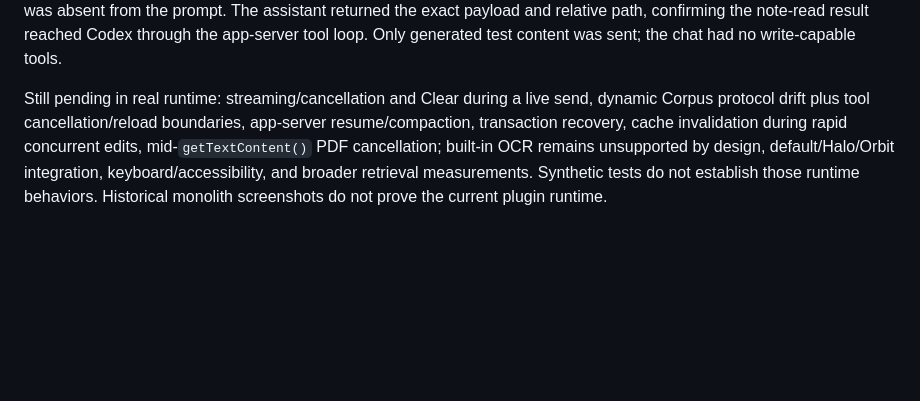
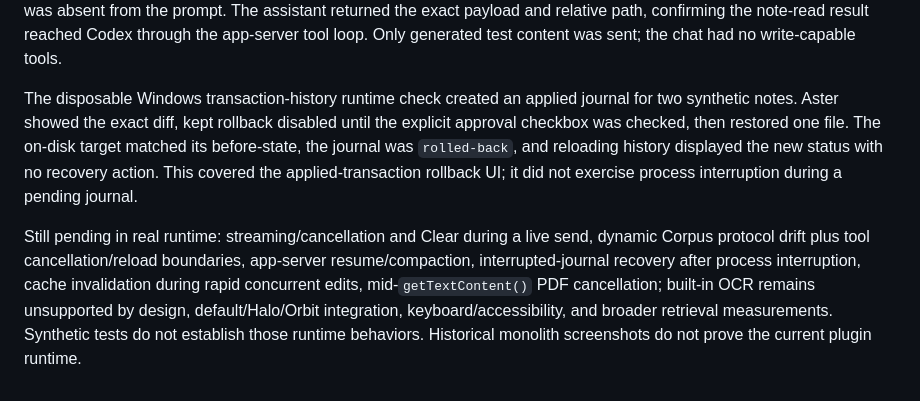
Before and after one commit to linarthurlin/Obsidian-Aster, a Markdown page: docs/TESTING.md, the part around the change. Drawn GitHub-style; blank space fills up the shorter version.

Commit message:
docs: record transaction rollback runtime smoke

```diff
--- a/docs/TESTING.md
+++ b/docs/TESTING.md
@@ -22,4 +22,6 @@ The near-limit disposable runtime used exactly 2,000 generated Markdown files at
 
 A real Aster/Obsidian dynamic-tool turn used a new Chat with the read-only Corpus opt-in enabled. The user prompt supplied only a search marker and explicitly requested `aster_search_corpus` followed by `aster_read_corpus_note`. The matching synthetic note put a random payload after 4,000 filler characters, beyond the search excerpt, and the payload was absent from the prompt. The assistant returned the exact payload and relative path, confirming the note-read result reached Codex through the app-server tool loop. Only generated test content was sent; the chat had no write-capable tools.
 
-Still pending in real runtime: streaming/cancellation and Clear during a live send, dynamic Corpus protocol drift plus tool cancellation/reload boundaries, app-server resume/compaction, transaction recovery, cache invalidation during rapid concurrent edits, mid-`getTextContent()` PDF cancellation; built-in OCR remains unsupported by design, default/Halo/Orbit integration, keyboard/accessibility, and broader retrieval measurements. Synthetic tests do not establish those runtime behaviors. Historical monolith screenshots do not prove the current plugin runtime.
+The disposable Windows transaction-history runtime check created an applied journal for two synthetic notes. Aster showed the exact diff, kept rollback disabled until the explicit approval checkbox was checked, then restored one file. The on-disk target matched its before-state, the journal was `rolled-back`, and reloading history displayed the new status with no recovery action. This covered the applied-transaction rollback UI; it did not exercise process interruption during a pending journal.
+
+Still pending in real runtime: streaming/cancellation and Clear during a live send, dynamic Corpus protocol drift plus tool cancellation/reload boundaries, app-server resume/compaction, interrupted-journal recovery after process interruption, cache invalidation during rapid concurrent edits, mid-`getTextContent()` PDF cancellation; built-in OCR remains unsupported by design, default/Halo/Orbit integration, keyboard/accessibility, and broader retrieval measurements. Synthetic tests do not establish those runtime behaviors. Historical monolith screenshots do not prove the current plugin runtime.
```
Also changed, not shown: docs/ROADMAP.md (+1 -0 lines).
